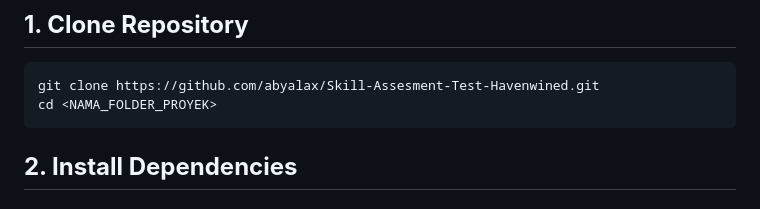
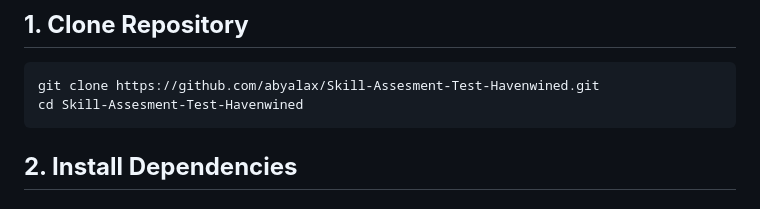
Before and after one commit to abyalax/Skill-Assesment-Test-Havenwined, a Markdown page: README.md, the part around the change. GitHub-like rendering.

Commit message:
Update documentation

````diff
--- a/README.md
+++ b/README.md
@@ -12,7 +12,7 @@
 ## **1. Clone Repository**
 ```bash
 git clone https://github.com/abyalax/Skill-Assesment-Test-Havenwined.git
-cd <NAMA_FOLDER_PROYEK>
+cd Skill-Assesment-Test-Havenwined
 ```
 
 ## **2. Install Dependencies**
````
